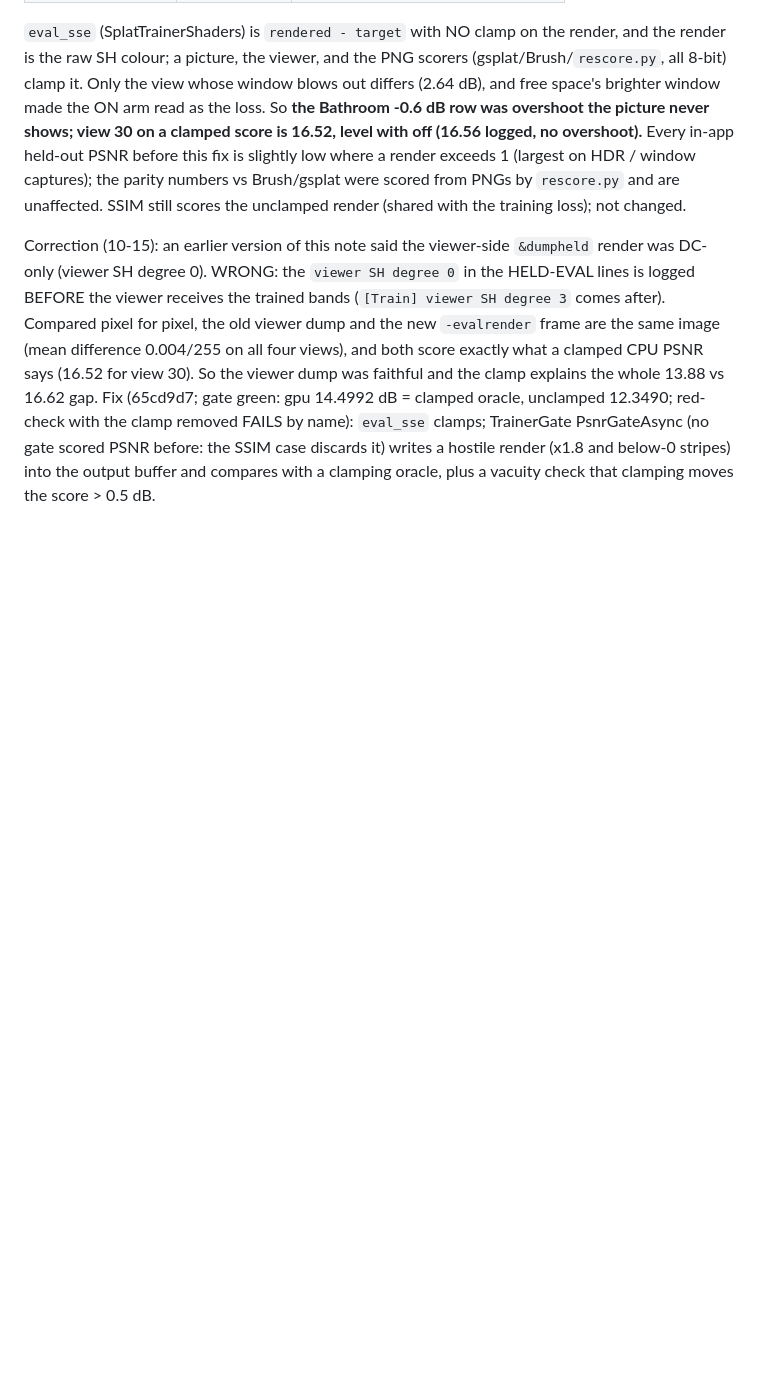
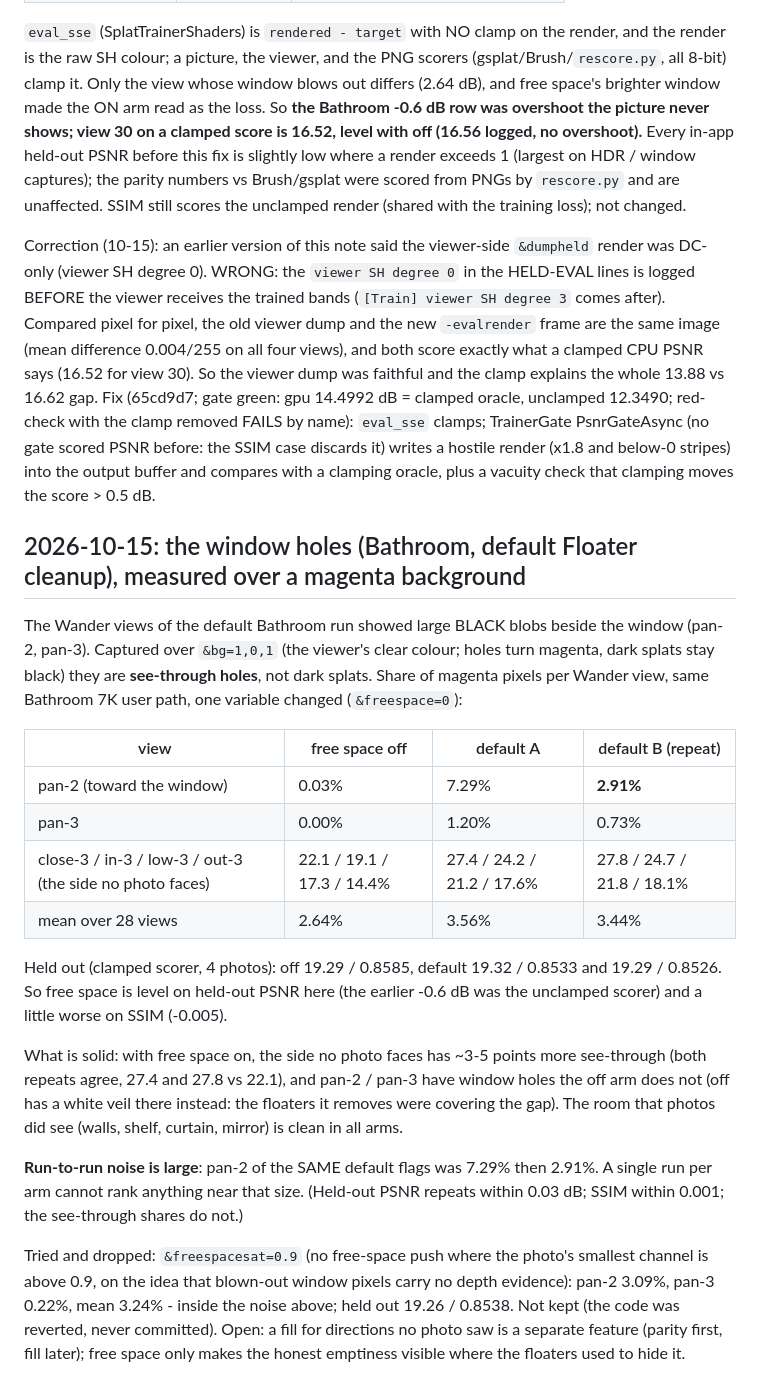
Before and after one commit to LostBeard/SpawnScene, a Markdown page: Research/floaters-photo-depth-2026-10-13.md, the part around the change. Rendered like a GitHub page; blank space fills up the shorter version.

Commit message:
Research: Bathroom window holes are see-through (magenta test), noise between identical runs is large, saturation gate dropped
Co-Authored-By: Claude Sonnet 5.5 <noreply@anthropic.com>

```diff
--- a/Research/floaters-photo-depth-2026-10-13.md
+++ b/Research/floaters-photo-depth-2026-10-13.md
@@ -133,3 +133,31 @@ Correction (10-15): an earlier version of this note said the viewer-side `&dumph
 Fix (65cd9d7; gate green: gpu 14.4992 dB = clamped oracle, unclamped 12.3490; red-check with the clamp removed FAILS by name): `eval_sse` clamps; TrainerGate PsnrGateAsync (no gate scored PSNR before: the SSIM
 case discards it) writes a hostile render (x1.8 and below-0 stripes) into the output buffer and compares with a clamping
 oracle, plus a vacuity check that clamping moves the score > 0.5 dB.
+
+## 2026-10-15: the window holes (Bathroom, default Floater cleanup), measured over a magenta background
+
+The Wander views of the default Bathroom run showed large BLACK blobs beside the window (pan-2, pan-3). Captured over
+`&bg=1,0,1` (the viewer's clear colour; holes turn magenta, dark splats stay black) they are **see-through holes**, not
+dark splats. Share of magenta pixels per Wander view, same Bathroom 7K user path, one variable changed (`&freespace=0`):
+
+| view | free space off | default A | default B (repeat) |
+|---|---|---|---|
+| pan-2 (toward the window) | 0.03% | 7.29% | **2.91%** |
+| pan-3 | 0.00% | 1.20% | 0.73% |
+| close-3 / in-3 / low-3 / out-3 (the side no photo faces) | 22.1 / 19.1 / 17.3 / 14.4% | 27.4 / 24.2 / 21.2 / 17.6% | 27.8 / 24.7 / 21.8 / 18.1% |
+| mean over 28 views | 2.64% | 3.56% | 3.44% |
+
+Held out (clamped scorer, 4 photos): off 19.29 / 0.8585, default 19.32 / 0.8533 and 19.29 / 0.8526. So free space is level
+on held-out PSNR here (the earlier -0.6 dB was the unclamped scorer) and a little worse on SSIM (-0.005).
+
+What is solid: with free space on, the side no photo faces has ~3-5 points more see-through (both repeats agree, 27.4 and
+27.8 vs 22.1), and pan-2 / pan-3 have window holes the off arm does not (off has a white veil there instead: the floaters
+it removes were covering the gap). The room that photos did see (walls, shelf, curtain, mirror) is clean in all arms.
+
+**Run-to-run noise is large**: pan-2 of the SAME default flags was 7.29% then 2.91%. A single run per arm cannot rank
+anything near that size. (Held-out PSNR repeats within 0.03 dB; SSIM within 0.001; the see-through shares do not.)
+
+Tried and dropped: `&freespacesat=0.9` (no free-space push where the photo's smallest channel is above 0.9, on the idea
+that blown-out window pixels carry no depth evidence): pan-2 3.09%, pan-3 0.22%, mean 3.24% - inside the noise above; held out
+19.26 / 0.8538. Not kept (the code was reverted, never committed). Open: a fill for directions no photo saw is a separate
+feature (parity first, fill later); free space only makes the honest emptiness visible where the floaters used to hide it.
```
